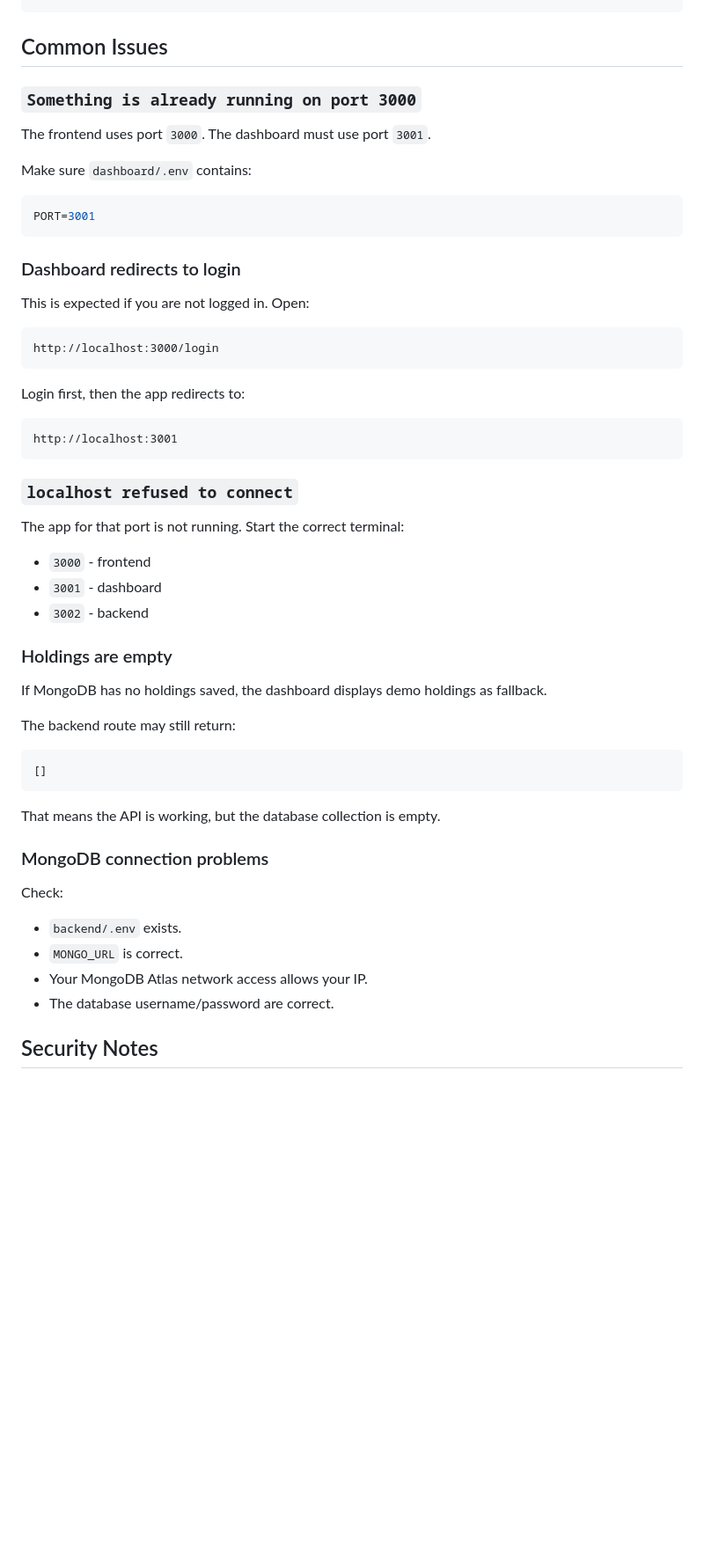
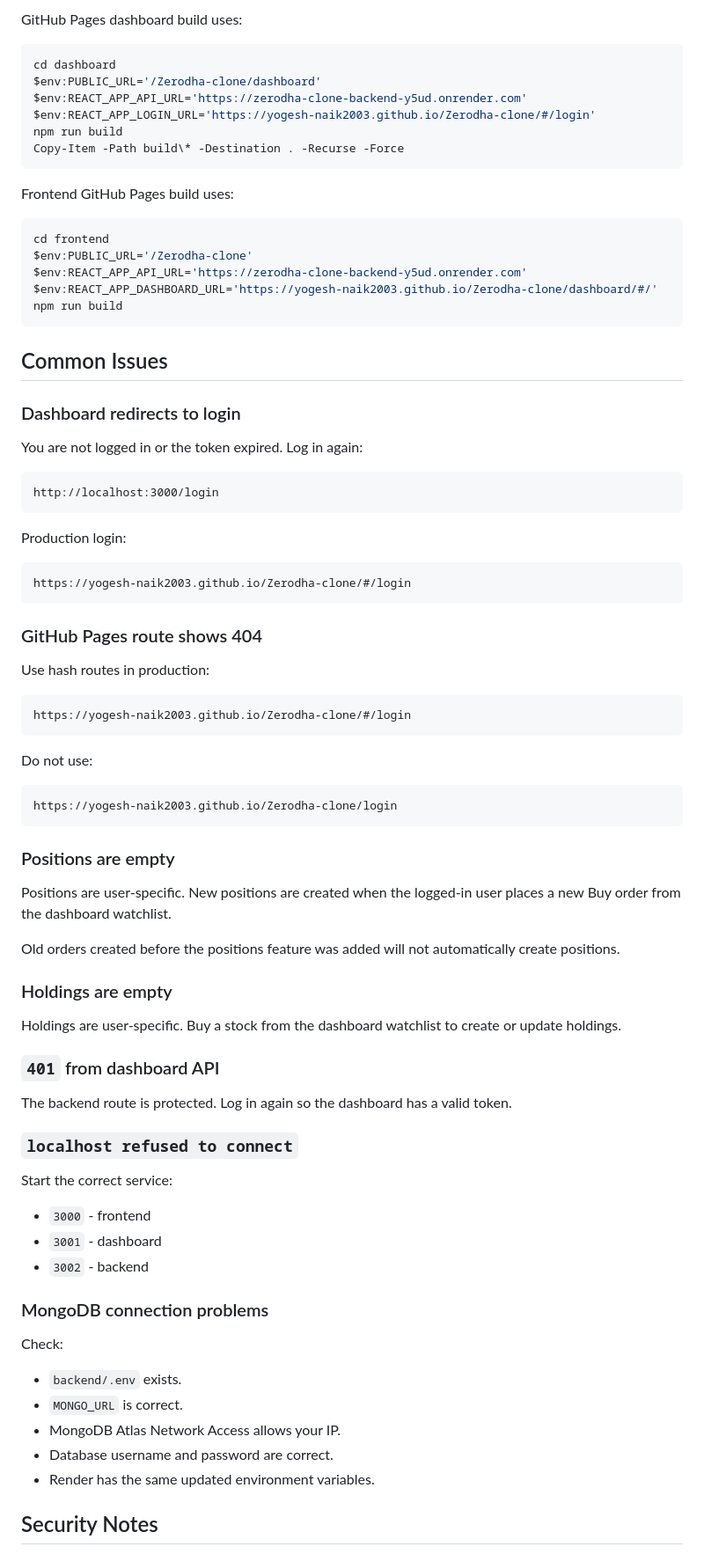
Before and after one commit to yogesh-naik2003/Zerodha-clone, a Markdown page: README.md, the part around one of its changes. Shown at 88% size. Drawn GitHub-style; blank space fills up the shorter version.

````diff
--- a/README.md
+++ b/README.md
@@ -281,50 +321,75 @@ node --check index.js
+GitHub Pages dashboard build uses:
+
+```powershell
+cd dashboard
+$env:PUBLIC_URL='/Zerodha-clone/dashboard'
+$env:REACT_APP_API_URL='https://zerodha-clone-backend-y5ud.onrender.com'
+$env:REACT_APP_LOGIN_URL='https://yogesh-naik2003.github.io/Zerodha-clone/#/login'
+npm run build
+Copy-Item -Path build\* -Destination . -Recurse -Force
+```
+
+Frontend GitHub Pages build uses:
+
+```powershell
+cd frontend
+$env:PUBLIC_URL='/Zerodha-clone'
+$env:REACT_APP_API_URL='https://zerodha-clone-backend-y5ud.onrender.com'
+$env:REACT_APP_DASHBOARD_URL='https://yogesh-naik2003.github.io/Zerodha-clone/dashboard/#/'
+npm run build
 ```
 
 ## Common Issues
 
-### `Something is already running on port 3000`
-
-The frontend uses port `3000`. The dashboard must use port `3001`.
-
-Make sure `dashboard/.env` contains:
-
-```env
-PORT=3001
-```
-
 ### Dashboard redirects to login
 
-This is expected if you are not logged in. Open:
+You are not logged in or the token expired. Log in again:
 
 ```text
 http://localhost:3000/login
 ```
 
-Login first, then the app redirects to:
+Production login:
 
 ```text
-http://localhost:3001
+https://yogesh-naik2003.github.io/Zerodha-clone/#/login
 ```
+
+### GitHub Pages route shows 404
+
+Use hash routes in production:
+
+```text
+https://yogesh-naik2003.github.io/Zerodha-clone/#/login
+```
+
+Do not use:
+
+```text
+https://yogesh-naik2003.github.io/Zerodha-clone/login
+```
+
+### Positions are empty
+
+Positions are user-specific. New positions are created when the logged-in user places a new Buy order from the dashboard watchlist.
+
+Old orders created before the positions feature was added will not automatically create positions.
+
+### Holdings are empty
+
+Holdings are user-specific. Buy a stock from the dashboard watchlist to create or update holdings.
+
+### `401` from dashboard API
+
+The backend route is protected. Log in again so the dashboard has a valid token.
 
 ### `localhost refused to connect`
 
-The app for that port is not running. Start the correct terminal:
+Start the correct service:
 
 - `3000` - frontend
 - `3001` - dashboard
 - `3002` - backend
-
-### Holdings are empty
-
-If MongoDB has no holdings saved, the dashboard displays demo holdings as fallback.
-
-The backend route may still return:
-
-```json
-[]
-```
-
-That means the API is working, but the database collection is empty.
 
 ### MongoDB connection problems
 
@@ -332,8 +397,9 @@ Check:
 
 - `backend/.env` exists.
 - `MONGO_URL` is correct.
-- Your MongoDB Atlas network access allows your IP.
-- The database username/password are correct.
+- MongoDB Atlas Network Access allows your IP.
+- Database username and password are correct.
+- Render has the same updated environment variables.
 
 ## Security Notes
 
````
Also changed, not shown: other parts of README.md (+163 -129 lines).
